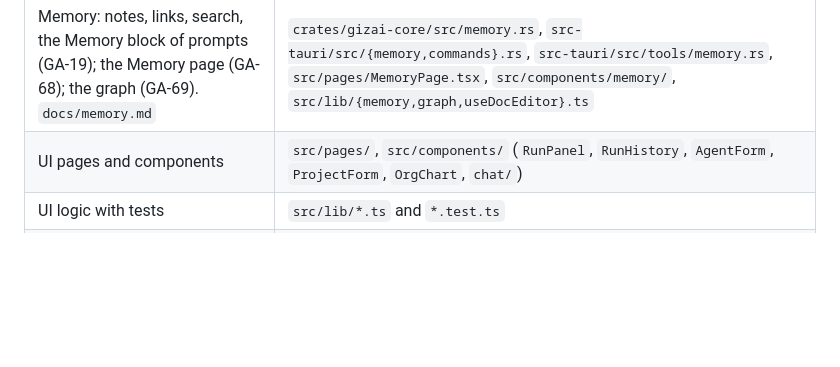
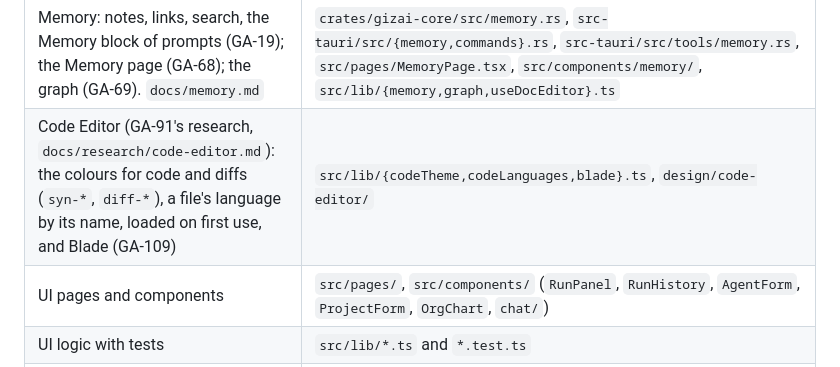
Before and after one commit to Yotech-AI/gizai, a Markdown page: docs/HANDOFF-2026-10-07.md, the part around the change. GitHub-like rendering; blank space fills up the shorter version.

Commit message:
List the code editor's colours and languages in the handoff's map of the code
Co-Authored-By: Claude Opus 5.5 <noreply@anthropic.com>

```diff
--- a/docs/HANDOFF-2026-10-07.md
+++ b/docs/HANDOFF-2026-10-07.md
@@ -49,6 +49,7 @@ A local desktop app (Tauri 2, React and TypeScript, Rust, SQLite) for one person
 | App state, data folder lock, backups, single instance | `src-tauri/src/lib.rs`, `src-tauri/src/main.rs` |
 | Updates: the release check, Update to X.Y.Z (get the source, build, back up, install, restart), Settings → Updates | `crates/gizai-agents/src/update.rs`, `src-tauri/src/update.rs`, `src/components/{UpdateNotice,UpdateSettings}.tsx`, `src/lib/update.ts`, `install.sh` (`--build-only`), `docs/RELEASING.md` |
 | Memory: notes, links, search, the Memory block of prompts (GA-19); the Memory page (GA-68); the graph (GA-69). `docs/memory.md` | `crates/gizai-core/src/memory.rs`, `src-tauri/src/{memory,commands}.rs`, `src-tauri/src/tools/memory.rs`, `src/pages/MemoryPage.tsx`, `src/components/memory/`, `src/lib/{memory,graph,useDocEditor}.ts` |
+| Code Editor (GA-91's research, `docs/research/code-editor.md`): the colours for code and diffs (`syn-*`, `diff-*`), a file's language by its name, loaded on first use, and Blade (GA-109) | `src/lib/{codeTheme,codeLanguages,blade}.ts`, `design/code-editor/` |
 | UI pages and components | `src/pages/`, `src/components/` (`RunPanel`, `RunHistory`, `AgentForm`, `ProjectForm`, `OrgChart`, `chat/`) |
 | UI logic with tests | `src/lib/*.ts` and `*.test.ts` |
 | Styles (from the design system) | `src/styles/{tokens,components,app}.css`, `design/` |
```
